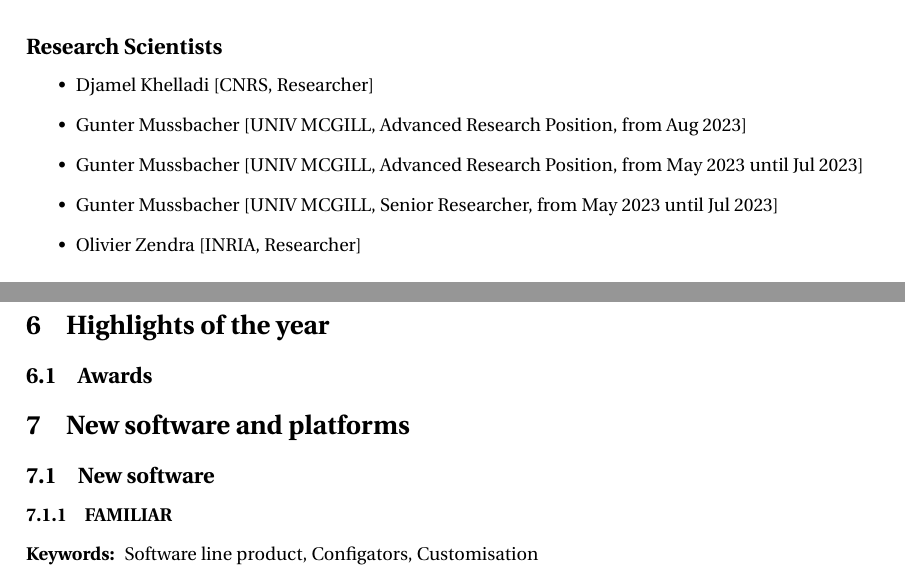
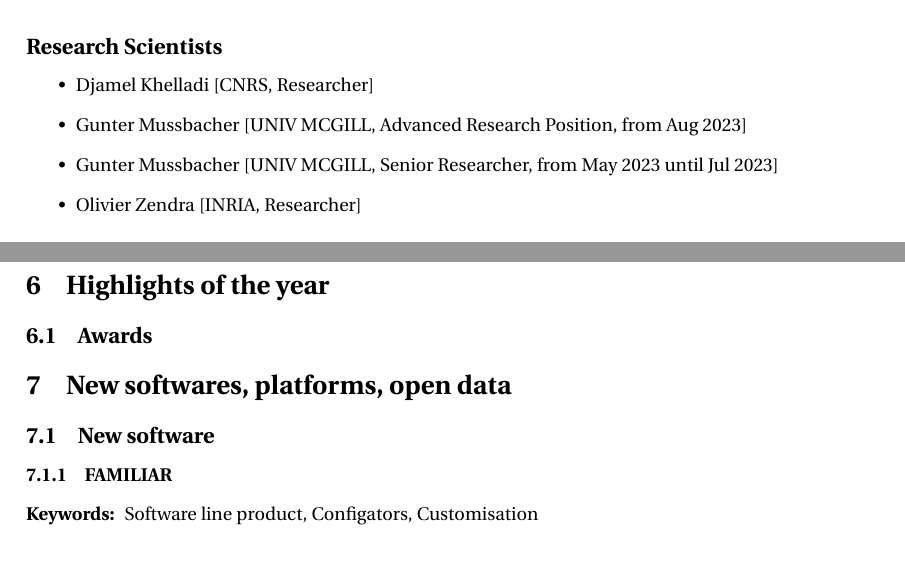
Before and after one commit to diverse-project/RA2023, a LaTeX document (DIVERSE-RA-2023.tex, which reads 01-READONLY-team-members.tex, 07-softwares-platforms.tex): two parts of pages 4 and 17 of 40, joined at a grey line, cut so that both start at the same text. Compiled offline with pdfLaTeX.

Commit message:
Initial import

```diff
--- a/01-READONLY-team-members.tex
+++ b/01-READONLY-team-members.tex
@@ -28,8 +28,6 @@
 \raMemberLine{\raMemberFirstname{Djamel} \raMemberLastname{Khelladi}   [\raMemberEmployer{CNRS}, \raMemberFunctionPro{Researcher}]}
 
 \raMemberLine{\raMemberFirstname{Gunter} \raMemberLastname{Mussbacher}   [\raMemberEmployer{UNIV MCGILL}, \raMemberFunctionPro{Advanced Research Position}, \raMemberPeriod{from Aug 2023}]}
-
-\raMemberLine{\raMemberFirstname{Gunter} \raMemberLastname{Mussbacher}   [\raMemberEmployer{UNIV MCGILL}, \raMemberFunctionPro{Advanced Research Position}, \raMemberPeriod{from May 2023 until Jul 2023}]}
 
 \raMemberLine{\raMemberFirstname{Gunter} \raMemberLastname{Mussbacher}   [\raMemberEmployer{UNIV MCGILL}, \raMemberFunctionPro{Senior Researcher}, \raMemberPeriod{from May 2023 until Jul 2023}]}
 
--- a/07-softwares-platforms.tex
+++ b/07-softwares-platforms.tex
@@ -1,5 +1,5 @@
-\section{New software and platforms}
+\section{New softwares, platforms, open data}
 \label{diverse:softwares-platforms}
 % -
-% - You can add a header for the 'New software and platforms' section
+% - You can add a header for the 'New softwares, platforms, open data' section
 % -
```
